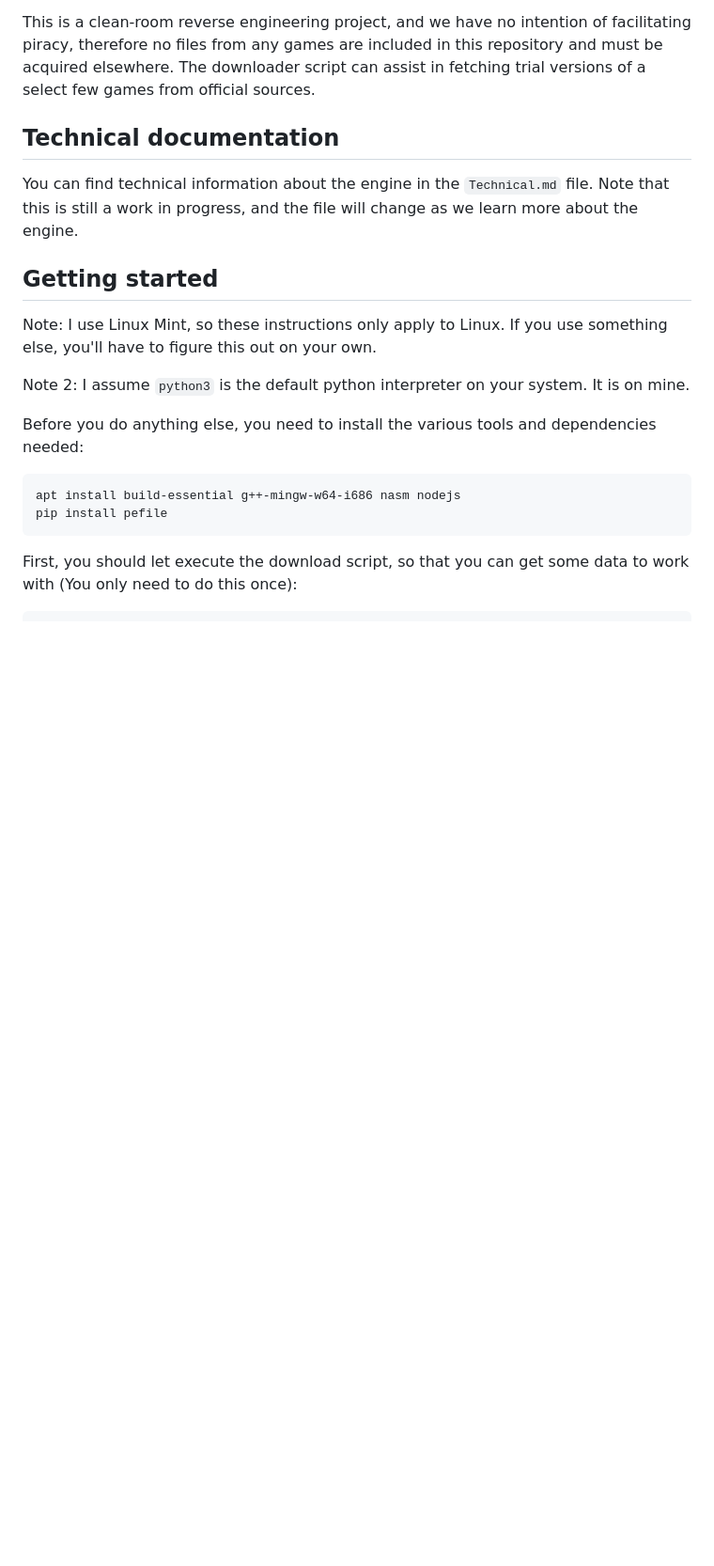
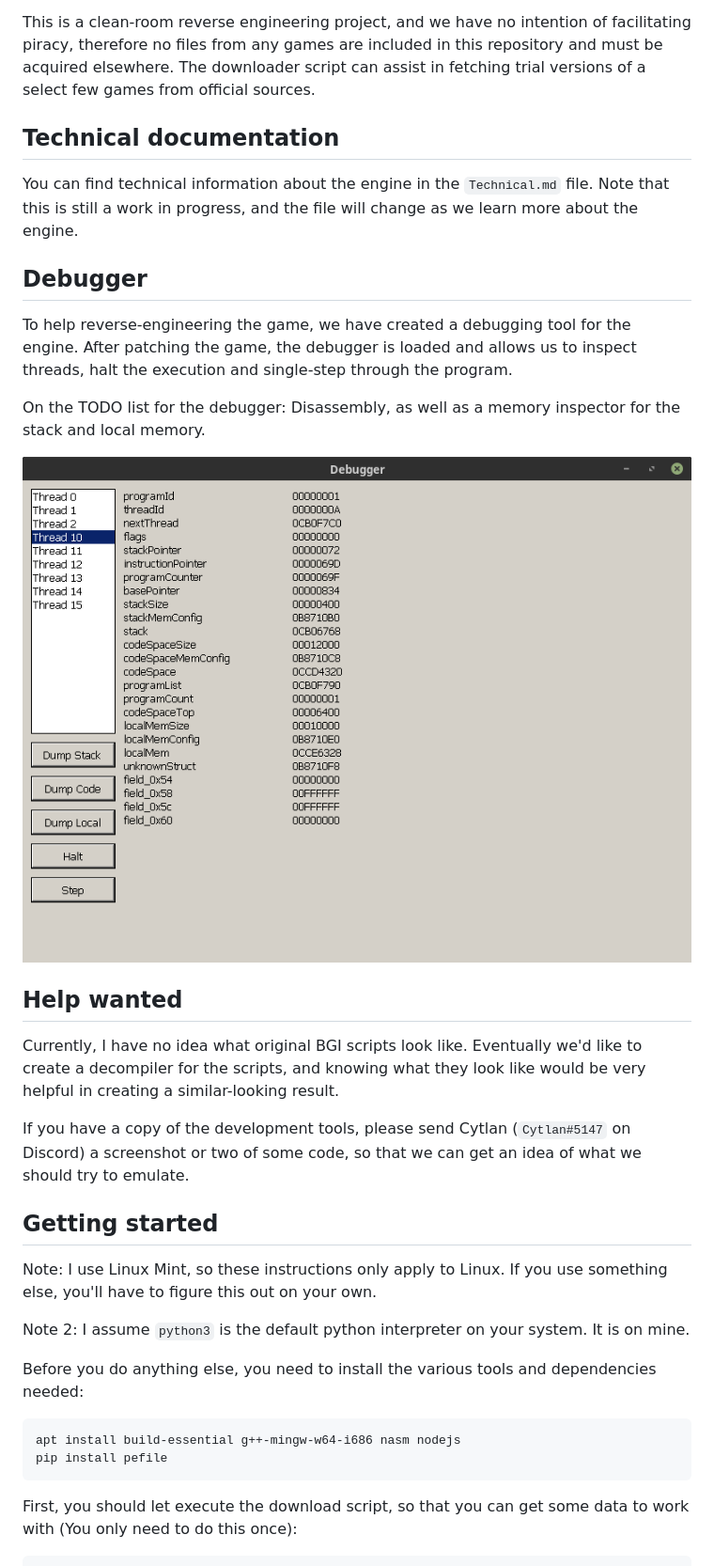
Before and after one commit to Cytlan/openbgi, a Markdown page: README.md, the part around the change. Shown at 94% size. Drawn GitHub-style; pictures changed too: debugger.png (added); blank space fills up the shorter version.

Commit message:
Added some info about the debugger and requesting help

```diff
--- a/README.md
+++ b/README.md
@@ -13,6 +13,22 @@ Technical documentation
 -----------------------
 
 You can find technical information about the engine in the `Technical.md` file. Note that this is still a work in progress, and the file will change as we learn more about the engine.
+
+Debugger
+--------
+
+To help reverse-engineering the game, we have created a debugging tool for the engine. After patching the game, the debugger is loaded and allows us to inspect threads, halt the execution and single-step through the program.
+
+On the TODO list for the debugger: Disassembly, as well as a memory inspector for the stack and local memory.
+
+![Screenshot of the debugger as of 2020-11-07](debugger.png)
+
+Help wanted
+-----------
+
+Currently, I have no idea what original BGI scripts look like. Eventually we'd like to create a decompiler for the scripts, and knowing what they look like would be very helpful in creating a similar-looking result.
+
+If you have a copy of the development tools, please send Cytlan (`Cytlan#5147` on Discord) a screenshot or two of some code, so that we can get an idea of what we should try to emulate.
 
 Getting started
 ---------------
```
